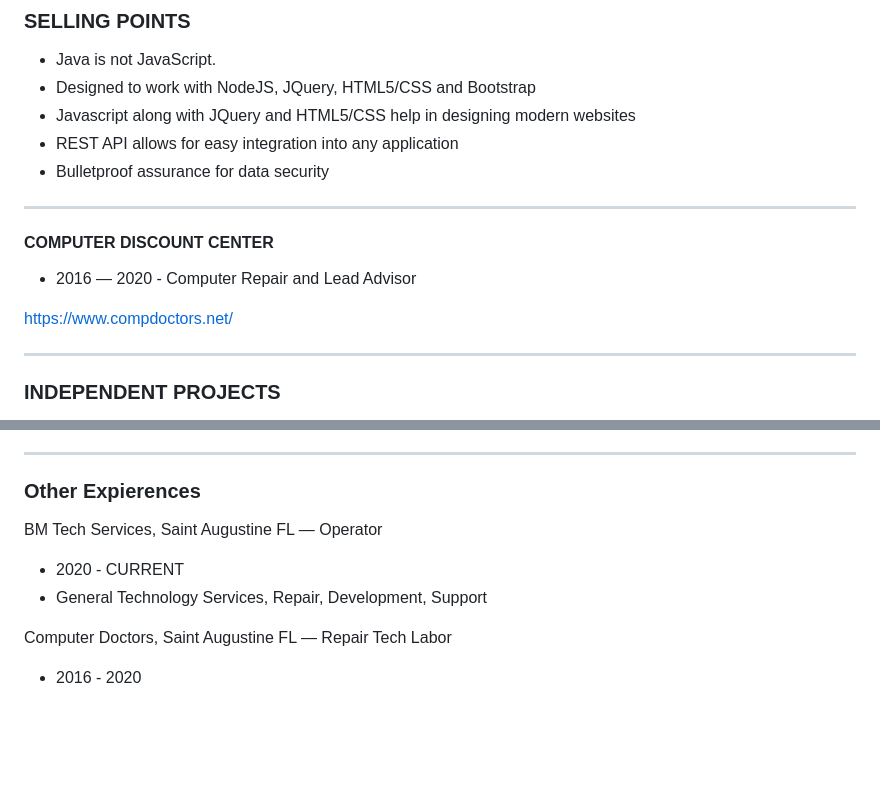
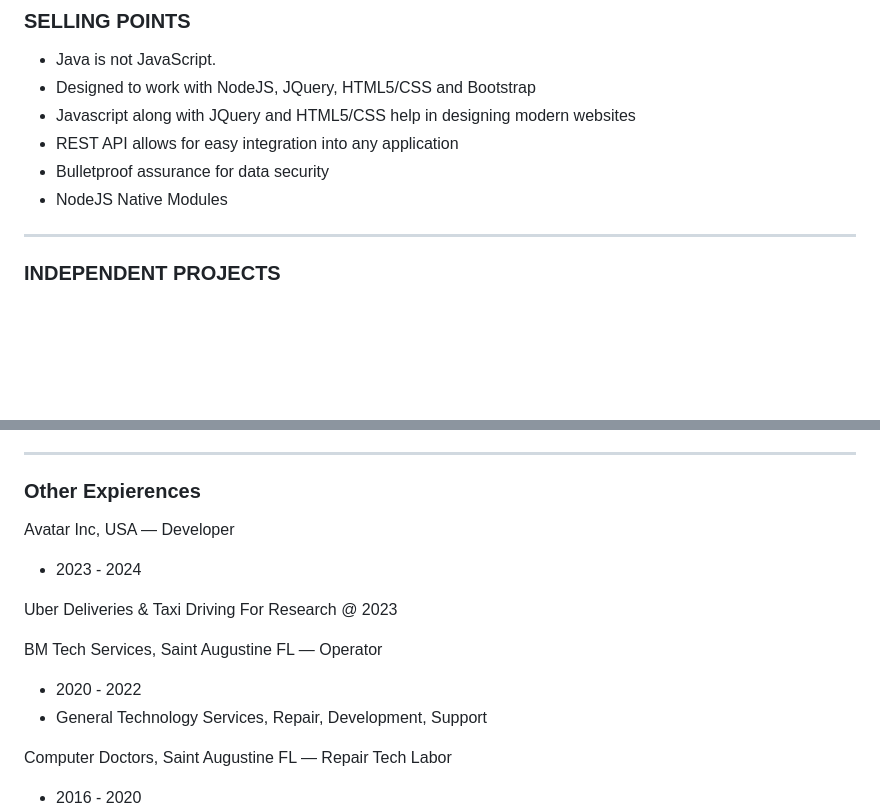
Before and after one commit to bmatusiak/bmatusiak.github.io, a Markdown page: resume/readme.md, 2 parts joined by grey strips. GitHub-like rendering; blank space fills up the shorter version.

Commit message:
update resume

```diff
--- a/resume/readme.md
+++ b/resume/readme.md
@@ -17,16 +17,7 @@ He loves the challenge of solving problems and seeing the value in his new metho
 - Javascript along with JQuery and HTML5/CSS help in designing modern websites
 - REST API allows for easy integration into any application
 - Bulletproof assurance for data security
-
-
----
-
-#### __COMPUTER DISCOUNT CENTER__
-
-- 2016 — 2020 - Computer Repair and Lead Advisor
-
-
-[https://www.compdoctors.net/](https://www.compdoctors.net/)
+- NodeJS Native Modules
 
 ---
 
@@ -98,10 +89,15 @@ Bradley is a talented security minded engineer, I have seen him take initiative
 
 ### Other Expierences
 
+Avatar Inc, USA — Developer
+- 2023 - 2024
+<!-- - React -->
+
+Uber Deliveries & Taxi Driving For Research @ 2023
+
 BM Tech Services, Saint Augustine FL — Operator
-- 2020 - CURRENT
+- 2020 - 2022
 - General Technology Services, Repair, Development, Support
-
 
 Computer Doctors, Saint Augustine FL — Repair Tech Labor
 - 2016 - 2020
```
